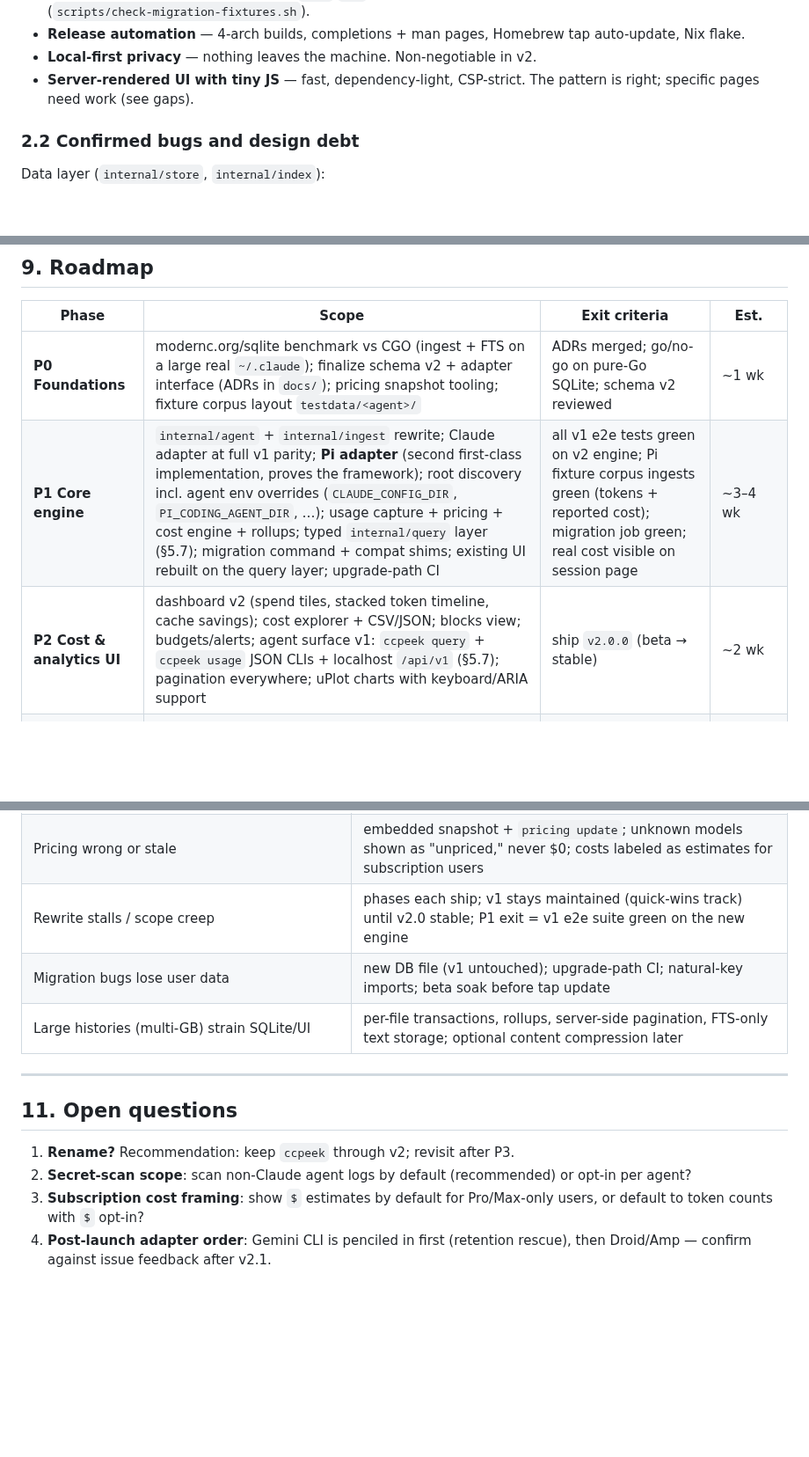
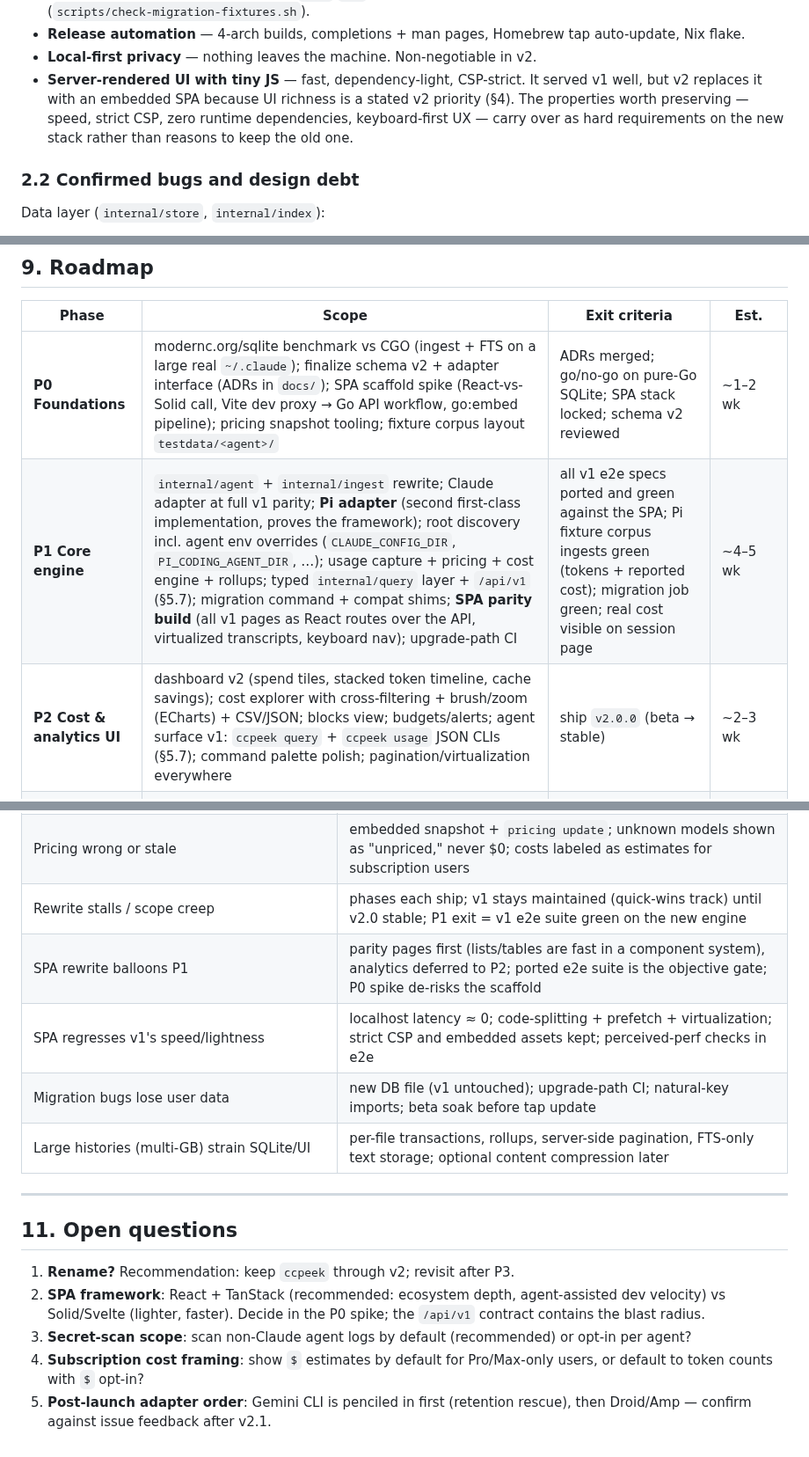
Before and after one commit to ahmedelgabri/ccpeek, a Markdown page: docs/v2-plan.md, 3 parts joined by grey strips. Shown at 88% size. Rendered like a GitHub page; blank space fills up the shorter version.

```diff
--- a/docs/v2-plan.md
+++ b/docs/v2-plan.md
@@ -67,7 +74,11 @@ power features.** Each phase ships.
   tap auto-update, Nix flake.
 - **Local-first privacy** — nothing leaves the machine. Non-negotiable in v2.
 - **Server-rendered UI with tiny JS** — fast, dependency-light, CSP-strict.
-  The pattern is right; specific pages need work (see gaps).
+  It served v1 well, but v2 replaces it with an embedded SPA because UI
+  richness is a stated v2 priority (§4). The properties worth preserving —
+  speed, strict CSP, zero runtime dependencies, keyboard-first UX — carry
+  over as hard requirements on the new stack rather than reasons to keep the
+  old one.
 
 ### 2.2 Confirmed bugs and design debt
 
@@ -616,9 +674,9 @@ GitHub release tarballs all provide the old version indefinitely.
 
 | Phase | Scope | Exit criteria | Est. |
 |---|---|---|---|
-| **P0 Foundations** | modernc.org/sqlite benchmark vs CGO (ingest + FTS on a large real `~/.claude`); finalize schema v2 + adapter interface (ADRs in `docs/`); pricing snapshot tooling; fixture corpus layout `testdata/<agent>/` | ADRs merged; go/no-go on pure-Go SQLite; schema v2 reviewed | ~1 wk |
-| **P1 Core engine** | `internal/agent` + `internal/ingest` rewrite; Claude adapter at full v1 parity; **Pi adapter** (second first-class implementation, proves the framework); root discovery incl. agent env overrides (`CLAUDE_CONFIG_DIR`, `PI_CODING_AGENT_DIR`, …); usage capture + pricing + cost engine + rollups; typed `internal/query` layer (§5.7); migration command + compat shims; existing UI rebuilt on the query layer; upgrade-path CI | all v1 e2e tests green on v2 engine; Pi fixture corpus ingests green (tokens + reported cost); migration job green; real cost visible on session page | ~3–4 wk |
-| **P2 Cost & analytics UI** | dashboard v2 (spend tiles, stacked token timeline, cache savings); cost explorer + CSV/JSON; blocks view; budgets/alerts; agent surface v1: `ccpeek query` + `ccpeek usage` JSON CLIs + localhost `/api/v1` (§5.7); pagination everywhere; uPlot charts with keyboard/ARIA support | ship `v2.0.0` (beta → stable) | ~2 wk |
+| **P0 Foundations** | modernc.org/sqlite benchmark vs CGO (ingest + FTS on a large real `~/.claude`); finalize schema v2 + adapter interface (ADRs in `docs/`); SPA scaffold spike (React-vs-Solid call, Vite dev proxy → Go API workflow, go:embed pipeline); pricing snapshot tooling; fixture corpus layout `testdata/<agent>/` | ADRs merged; go/no-go on pure-Go SQLite; SPA stack locked; schema v2 reviewed | ~1–2 wk |
+| **P1 Core engine** | `internal/agent` + `internal/ingest` rewrite; Claude adapter at full v1 parity; **Pi adapter** (second first-class implementation, proves the framework); root discovery incl. agent env overrides (`CLAUDE_CONFIG_DIR`, `PI_CODING_AGENT_DIR`, …); usage capture + pricing + cost engine + rollups; typed `internal/query` layer + `/api/v1` (§5.7); migration command + compat shims; **SPA parity build** (all v1 pages as React routes over the API, virtualized transcripts, keyboard nav); upgrade-path CI | all v1 e2e specs ported and green against the SPA; Pi fixture corpus ingests green (tokens + reported cost); migration job green; real cost visible on session page | ~4–5 wk |
+| **P2 Cost & analytics UI** | dashboard v2 (spend tiles, stacked token timeline, cache savings); cost explorer with cross-filtering + brush/zoom (ECharts) + CSV/JSON; blocks view; budgets/alerts; agent surface v1: `ccpeek query` + `ccpeek usage` JSON CLIs (§5.7); command palette polish; pagination/virtualization everywhere | ship `v2.0.0` (beta → stable) | ~2–3 wk |
 | **P3 Multi-agent** | Codex, OpenCode, and Cursor adapters (spike → fixtures → implement; Cursor spike includes the SQLite `SourceRef` path); agent dimension in all UI filters; unified timeline; cross-agent compare; MCP server + skill packaging over the query layer (§5.7) | launch set complete: 5 adapters green on fixture corpus + real-world soak; `v2.1.0` | ~3 wk |
 | **P4 Live & power** | fsnotify + SSE live tail; conversation tree + sidechains; file-touch history; archive/rescue; replay; redacted sharing | rolling `v2.x` releases | ongoing |
 
@@ -641,6 +699,8 @@ low-risk):
 | Usage double-counting (resumed/forked sessions, cumulative counters) | dedupe by (external message id, request id); delta derivation with reset detection; unit fixtures for resume/fork cases |
 | Pricing wrong or stale | embedded snapshot + `pricing update`; unknown models shown as "unpriced," never $0; costs labeled as estimates for subscription users |
 | Rewrite stalls / scope creep | phases each ship; v1 stays maintained (quick-wins track) until v2.0 stable; P1 exit = v1 e2e suite green on the new engine |
+| SPA rewrite balloons P1 | parity pages first (lists/tables are fast in a component system), analytics deferred to P2; ported e2e suite is the objective gate; P0 spike de-risks the scaffold |
+| SPA regresses v1's speed/lightness | localhost latency ≈ 0; code-splitting + prefetch + virtualization; strict CSP and embedded assets kept; perceived-perf checks in e2e |
 | Migration bugs lose user data | new DB file (v1 untouched); upgrade-path CI; natural-key imports; beta soak before tap update |
 | Large histories (multi-GB) strain SQLite/UI | per-file transactions, rollups, server-side pagination, FTS-only text storage; optional content compression later |
 
@@ -649,9 +709,12 @@ low-risk):
 ## 11. Open questions
 
 1. **Rename?** Recommendation: keep `ccpeek` through v2; revisit after P3.
-2. **Secret-scan scope**: scan non-Claude agent logs by default (recommended)
+2. **SPA framework**: React + TanStack (recommended: ecosystem depth,
+   agent-assisted dev velocity) vs Solid/Svelte (lighter, faster). Decide in
+   the P0 spike; the `/api/v1` contract contains the blast radius.
+3. **Secret-scan scope**: scan non-Claude agent logs by default (recommended)
    or opt-in per agent?
-3. **Subscription cost framing**: show `$` estimates by default for
+4. **Subscription cost framing**: show `$` estimates by default for
    Pro/Max-only users, or default to token counts with `$` opt-in?
-4. **Post-launch adapter order**: Gemini CLI is penciled in first (retention
+5. **Post-launch adapter order**: Gemini CLI is penciled in first (retention
    rescue), then Droid/Amp — confirm against issue feedback after v2.1.
```
Also changed, not shown: other parts of docs/v2-plan.md (+67 -13 lines).
